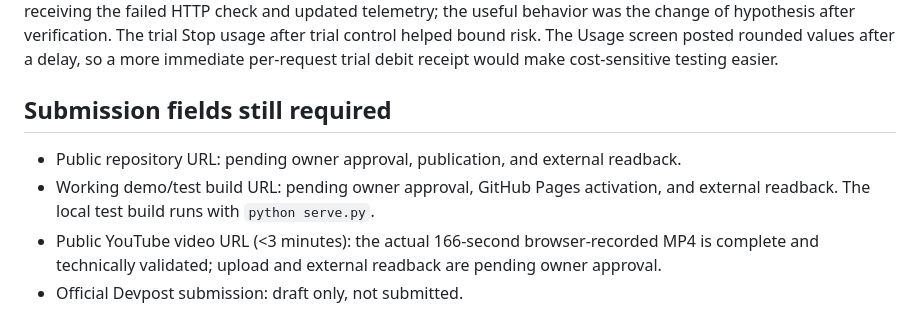
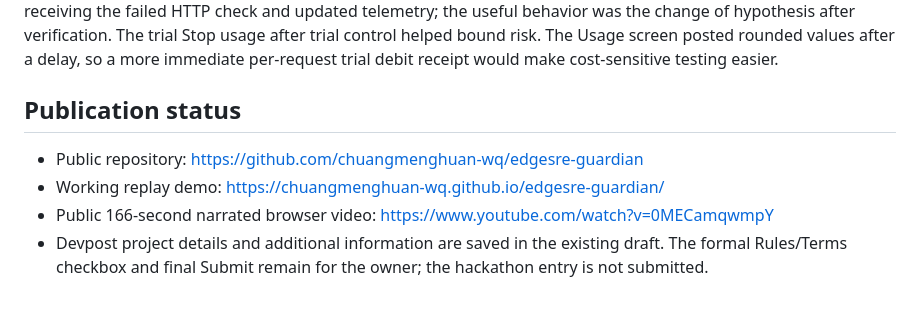
Before and after one commit to chuangmenghuan-wq/edgesre-guardian, a Markdown page: docs/DEVPOST_DRAFT.md, the part around the change. GitHub-like rendering.

Commit message:
Document public demo, video, and Devpost draft status
Updated publication status and added relevant URLs for submission.

```diff
--- a/docs/DEVPOST_DRAFT.md
+++ b/docs/DEVPOST_DRAFT.md
@@ -36,9 +36,9 @@ The early isolated incident lab and deterministic policy established reversible
 
 Nebius Token Factory's OpenAI-compatible chat completions API made it possible to connect the existing bounded loop without provisioning a dedicated endpoint. Its response IDs, model identity, HTTP status, and token counts supported request-level evidence and cost estimates. NVIDIA Nemotron made the second, different proposal after receiving the failed HTTP check and updated telemetry; the useful behavior was the change of hypothesis after verification. The trial Stop usage after trial control helped bound risk. The Usage screen posted rounded values after a delay, so a more immediate per-request trial debit receipt would make cost-sensitive testing easier.
 
-## Submission fields still required
+## Publication status
 
-- Public repository URL: pending owner approval, publication, and external readback.
-- Working demo/test build URL: pending owner approval, GitHub Pages activation, and external readback. The local test build runs with `python serve.py`.
-- Public YouTube video URL (<3 minutes): the actual 166-second browser-recorded MP4 is complete and technically validated; upload and external readback are pending owner approval.
-- Official Devpost submission: draft only, not submitted.
+- Public repository: https://github.com/chuangmenghuan-wq/edgesre-guardian
+- Working replay demo: https://chuangmenghuan-wq.github.io/edgesre-guardian/
+- Public 166-second narrated browser video: https://www.youtube.com/watch?v=0MECamqwmpY
+- Devpost project details and additional information are saved in the existing draft. The formal Rules/Terms checkbox and final Submit remain for the owner; the hackathon entry is not submitted.
```
